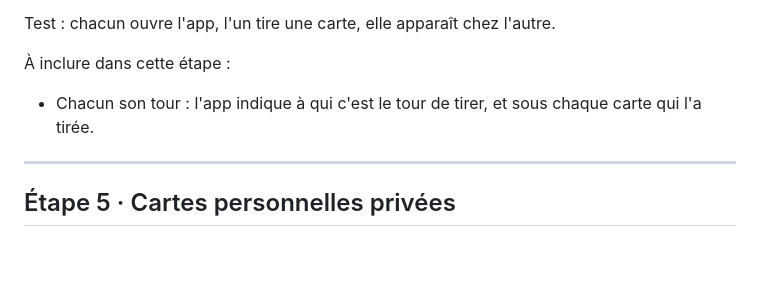
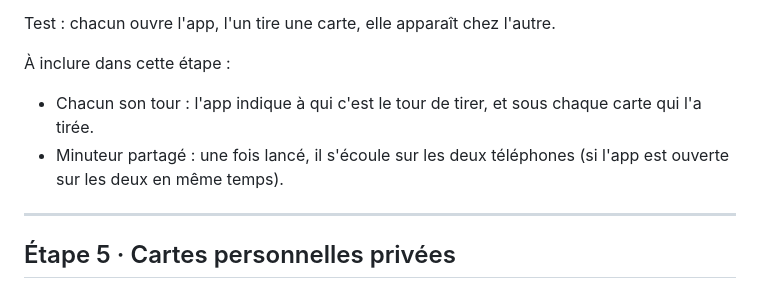
Before and after one commit to barbarakrych/Knot, a Markdown page: PLAN.md, the part around the change. Rendered like a GitHub page; blank space fills up the shorter version.

Commit message:
Plan : idée du minuteur synchronisé entre les deux téléphones (étape 4)
Co-Authored-By: Claude Opus 5.5 <noreply@anthropic.com>

```diff
--- a/PLAN.md
+++ b/PLAN.md
@@ -65,6 +65,7 @@ Test : chacun ouvre l'app, l'un tire une carte, elle apparaît chez l'autre.
 
 À inclure dans cette étape :
 - Chacun son tour : l'app indique à qui c'est le tour de tirer, et sous chaque carte qui l'a tirée.
+- Minuteur partagé : une fois lancé, il s'écoule sur les deux téléphones (si l'app est ouverte sur les deux en même temps).
 
 ---
 
```
